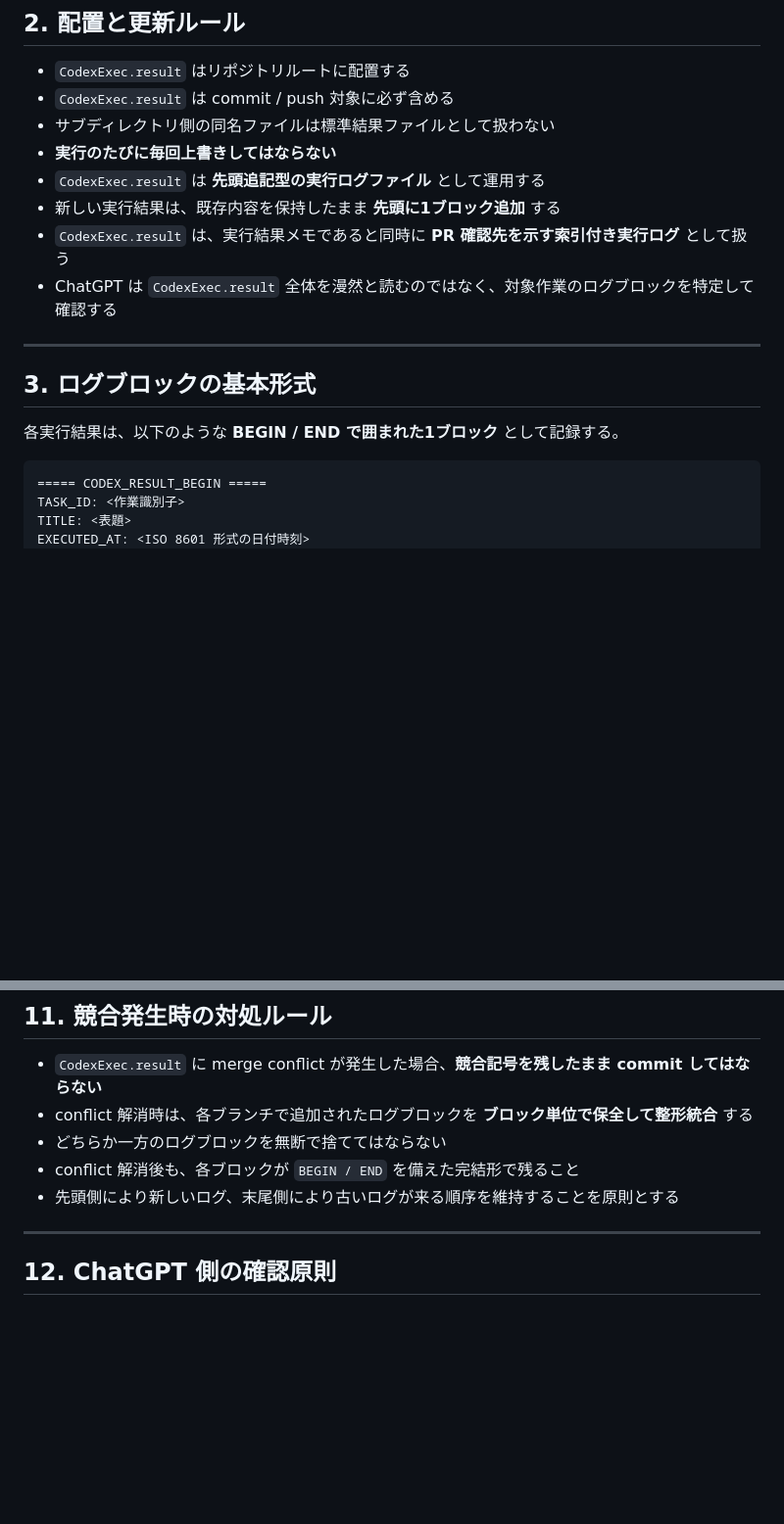
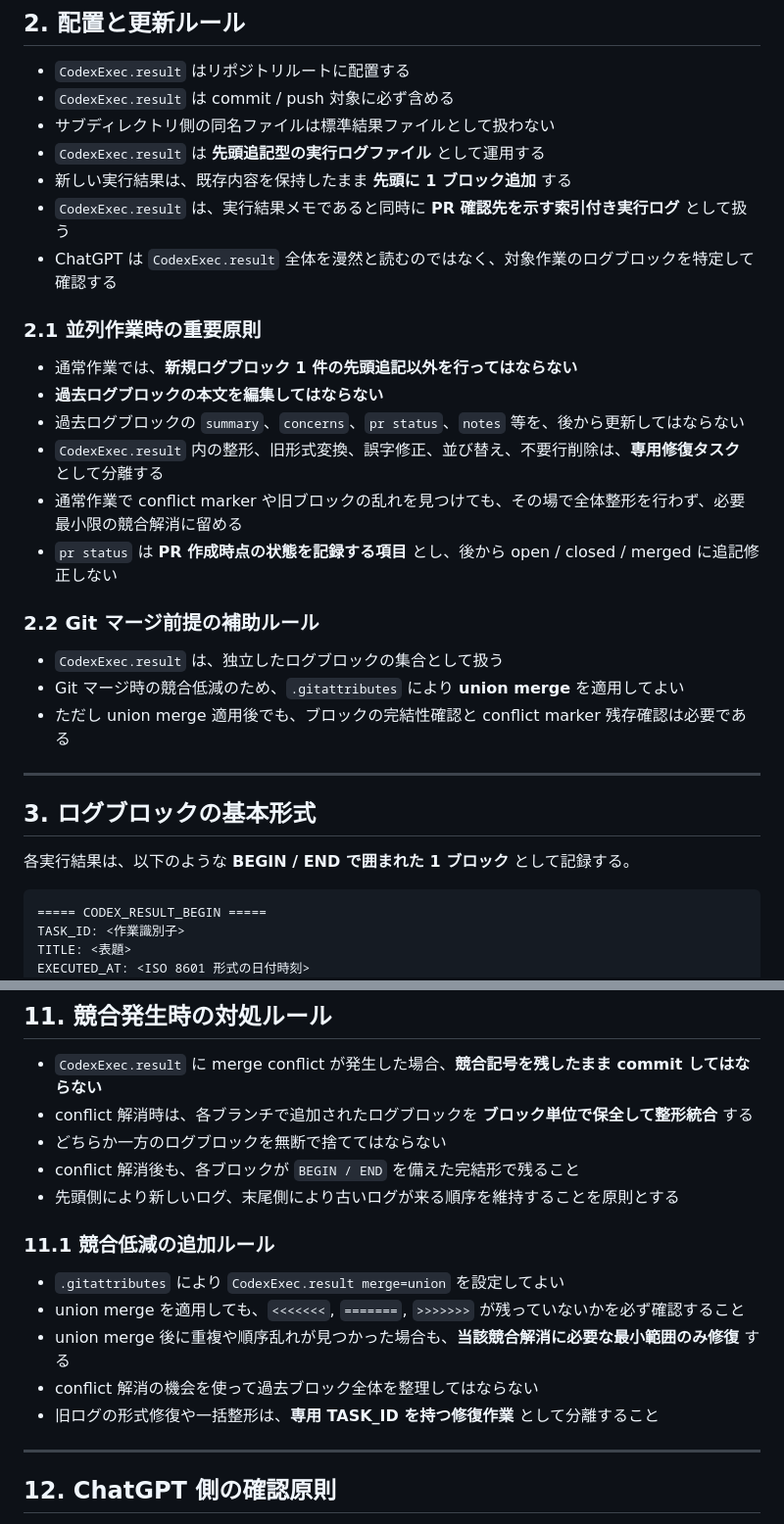
Before and after one commit to yamaguchiyoshishigeai-create/Q-Scout-for-Spring, a Markdown page: docs/CodexExec.result運用ルール.md, 2 parts joined by grey strips. Shown at 98% size. Rendered like a GitHub page; blank space fills up the shorter version.

Commit message:
docs: CodexExec.result競合低減ルールを追加

````diff
--- a/docs/CodexExec.result運用ルール.md
+++ b/docs/CodexExec.result運用ルール.md
@@ -20,17 +20,31 @@
 - `CodexExec.result` はリポジトリルートに配置する
 - `CodexExec.result` は commit / push 対象に必ず含める
 - サブディレクトリ側の同名ファイルは標準結果ファイルとして扱わない
-- **実行のたびに毎回上書きしてはならない**
 - `CodexExec.result` は **先頭追記型の実行ログファイル** として運用する
-- 新しい実行結果は、既存内容を保持したまま **先頭に1ブロック追加** する
+- 新しい実行結果は、既存内容を保持したまま **先頭に 1 ブロック追加** する
 - `CodexExec.result` は、実行結果メモであると同時に **PR 確認先を示す索引付き実行ログ** として扱う
 - ChatGPT は `CodexExec.result` 全体を漫然と読むのではなく、対象作業のログブロックを特定して確認する
+
+### 2.1 並列作業時の重要原則
+
+- 通常作業では、**新規ログブロック 1 件の先頭追記以外を行ってはならない**
+- **過去ログブロックの本文を編集してはならない**
+- 過去ログブロックの `summary`、`concerns`、`pr status`、`notes` 等を、後から更新してはならない
+- `CodexExec.result` 内の整形、旧形式変換、誤字修正、並び替え、不要行削除は、**専用修復タスク** として分離する
+- 通常作業で conflict marker や旧ブロックの乱れを見つけても、その場で全体整形を行わず、必要最小限の競合解消に留める
+- `pr status` は **PR 作成時点の状態を記録する項目** とし、後から open / closed / merged に追記修正しない
+
+### 2.2 Git マージ前提の補助ルール
+
+- `CodexExec.result` は、独立したログブロックの集合として扱う
+- Git マージ時の競合低減のため、`.gitattributes` により **union merge** を適用してよい
+- ただし union merge 適用後でも、ブロックの完結性確認と conflict marker 残存確認は必要である
 
 ---
 
 ## 3. ログブロックの基本形式
 
-各実行結果は、以下のような **BEGIN / END で囲まれた1ブロック** として記録する。
+各実行結果は、以下のような **BEGIN / END で囲まれた 1 ブロック** として記録する。
 
 ```text
 ===== CODEX_RESULT_BEGIN =====
@@ -243,6 +278,14 @@ pr status: failed
 - どちらか一方のログブロックを無断で捨ててはならない
 - conflict 解消後も、各ブロックが `BEGIN / END` を備えた完結形で残ること
 - 先頭側により新しいログ、末尾側により古いログが来る順序を維持することを原則とする
+
+### 11.1 競合低減の追加ルール
+
+- `.gitattributes` により `CodexExec.result merge=union` を設定してよい
+- union merge を適用しても、`<<<<<<<`, `=======`, `>>>>>>>` が残っていないかを必ず確認すること
+- union merge 後に重複や順序乱れが見つかった場合も、**当該競合解消に必要な最小範囲のみ修復** する
+- conflict 解消の機会を使って過去ブロック全体を整理してはならない
+- 旧ログの形式修復や一括整形は、**専用 TASK_ID を持つ修復作業** として分離すること
 
 ---
 
````
Also changed, not shown: other parts of docs/CodexExec.result運用ルール.md (+29 -1 lines).
